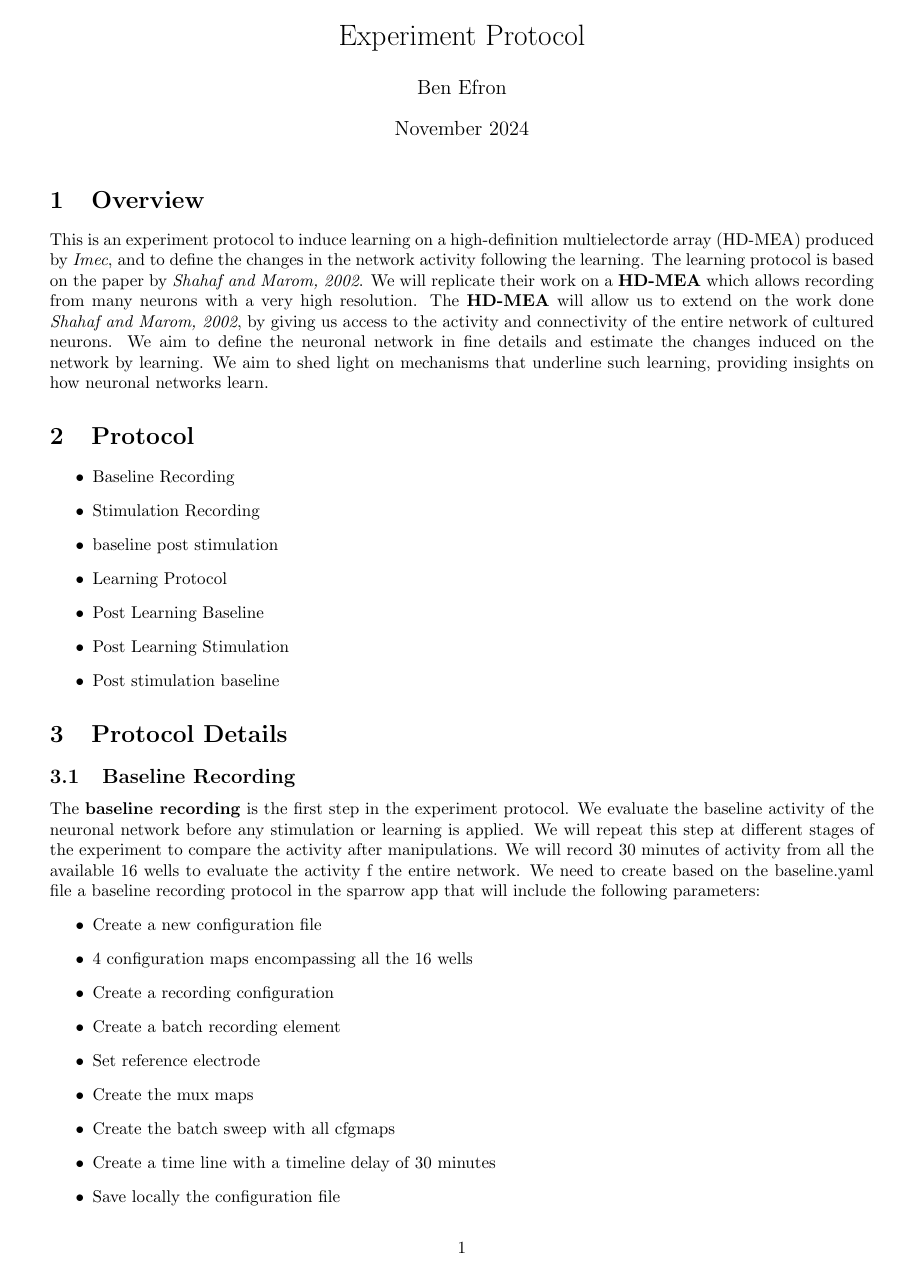
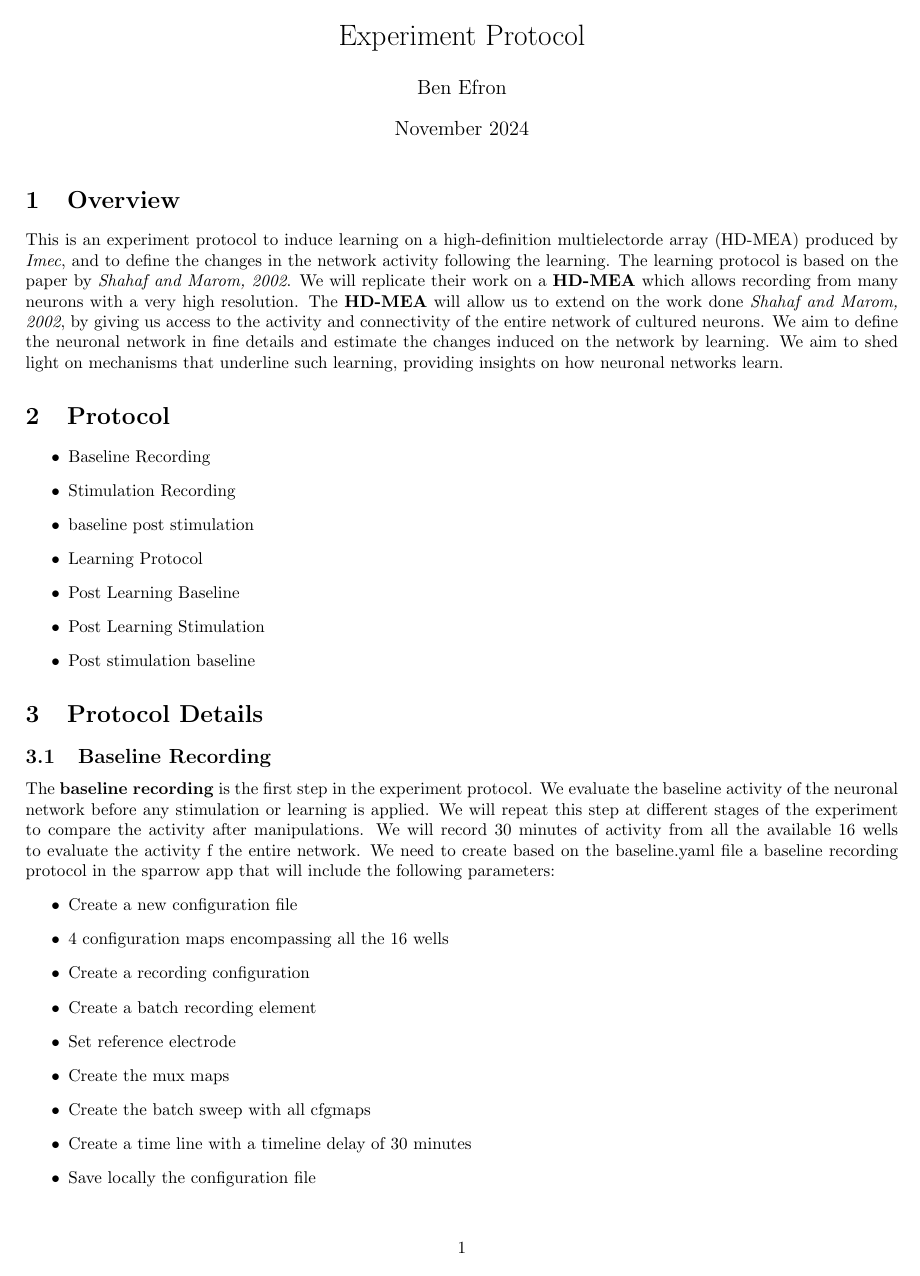
Before and after one commit to benefron/learning_protocol, a LaTeX document (Protocol.tex): page 1 of 2. Compiled offline with pdfLaTeX.

Commit message:
make protocol.tex work

```diff
--- a/Protocol.tex
+++ b/Protocol.tex
@@ -1,10 +1,10 @@
 \documentclass{article}
 \usepackage{geometry}
-\geometry{a4paper,total={170mm,257mm},left=20mm,top=20mm,right = 20mm}
+\geometry{a4paper,total={170mm,257mm},left=15mm,top=20mm,right = 15mm}
 
 \title{Experiment Protocol}
 \author{Ben Efron}
-\date{November 2024}
+\date{Octpber 2024}
 
 \begin{document}
 
@@ -12,8 +12,6 @@
 \title{Experiment Protocol}
 \author{Ben Efron}
 \date{November 2024}
-
-\begin{document}
 
 \maketitle
 
```
